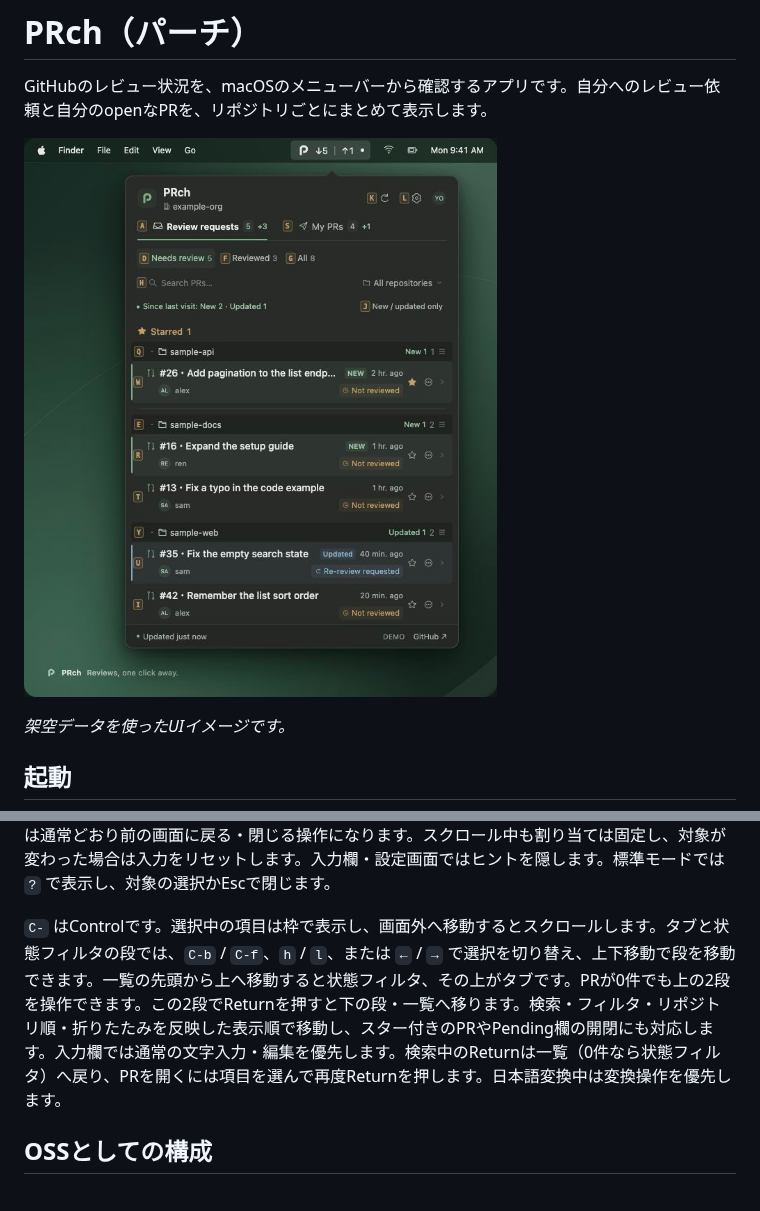
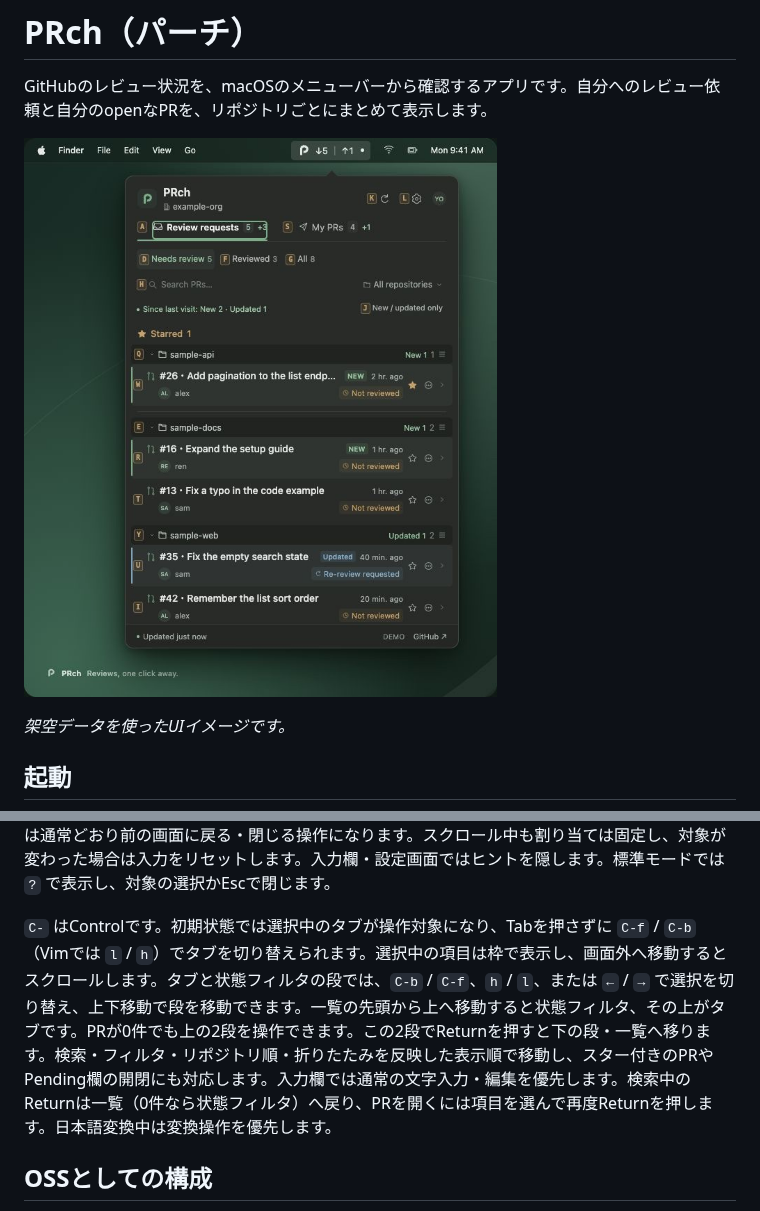
Before and after one commit to sngyo/PRch, a Markdown page: README.ja.md, 2 parts joined by grey strips. GitHub-like rendering; pictures changed too: docs/media/preview.jpg.

```diff
--- a/README.ja.md
+++ b/README.ja.md
@@ -79,7 +79,7 @@ PRタイトルは14pt、補助テキストは11〜12ptを中心に表示し、
 
 Emacs／Vimモードでは、タブ・状態フィルタ・PR行などに枠付きのキーを常時表示します。表示されたキーでその項目を操作し、PR行の場合は詳細へ移動します。Vimの `h/j/k/l` は移動用として残します。対象が多い場合は2文字以上になり、順に入力すると候補が絞られます。Backspaceで1文字戻り、Escで入力途中のキーを取り消せます（Emacsでは `C-g` も可）。入力途中でなければEscは通常どおり前の画面に戻る・閉じる操作になります。スクロール中も割り当ては固定し、対象が変わった場合は入力をリセットします。入力欄・設定画面ではヒントを隠します。標準モードでは `?` で表示し、対象の選択かEscで閉じます。
 
-`C-` はControlです。選択中の項目は枠で表示し、画面外へ移動するとスクロールします。タブと状態フィルタの段では、`C-b` / `C-f`、`h` / `l`、または `←` / `→` で選択を切り替え、上下移動で段を移動できます。一覧の先頭から上へ移動すると状態フィルタ、その上がタブです。PRが0件でも上の2段を操作できます。この2段でReturnを押すと下の段・一覧へ移ります。検索・フィルタ・リポジトリ順・折りたたみを反映した表示順で移動し、スター付きのPRやPending欄の開閉にも対応します。入力欄では通常の文字入力・編集を優先します。検索中のReturnは一覧（0件なら状態フィルタ）へ戻り、PRを開くには項目を選んで再度Returnを押します。日本語変換中は変換操作を優先します。
+`C-` はControlです。初期状態では選択中のタブが操作対象になり、Tabを押さずに `C-f` / `C-b`（Vimでは `l` / `h`）でタブを切り替えられます。選択中の項目は枠で表示し、画面外へ移動するとスクロールします。タブと状態フィルタの段では、`C-b` / `C-f`、`h` / `l`、または `←` / `→` で選択を切り替え、上下移動で段を移動できます。一覧の先頭から上へ移動すると状態フィルタ、その上がタブです。PRが0件でも上の2段を操作できます。この2段でReturnを押すと下の段・一覧へ移ります。検索・フィルタ・リポジトリ順・折りたたみを反映した表示順で移動し、スター付きのPRやPending欄の開閉にも対応します。入力欄では通常の文字入力・編集を優先します。検索中のReturnは一覧（0件なら状態フィルタ）へ戻り、PRを開くには項目を選んで再度Returnを押します。日本語変換中は変換操作を優先します。
 
 ## OSSとしての構成
 
```
Also changed, not shown: README.md (+1 -1 lines), 6 other files.
